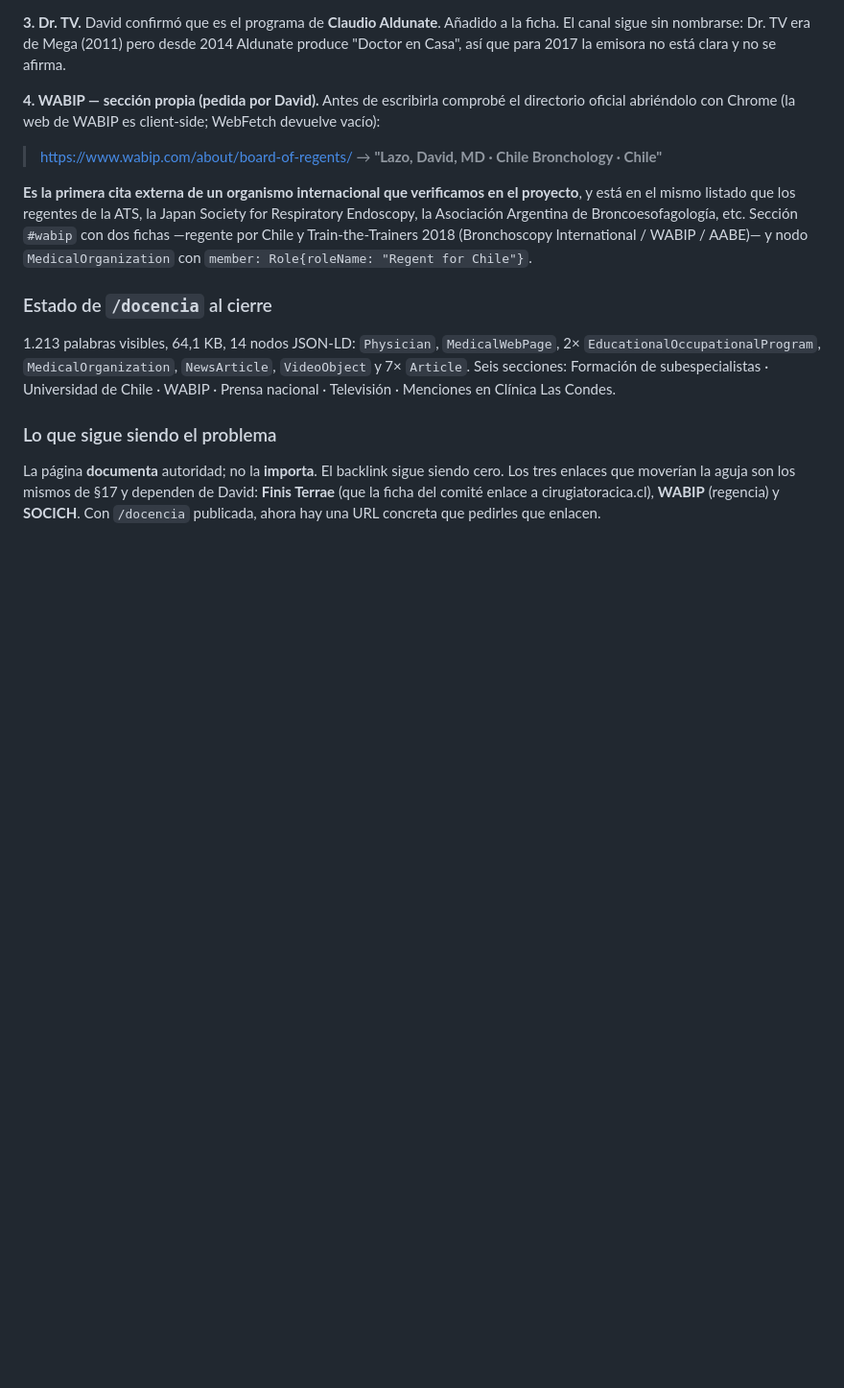
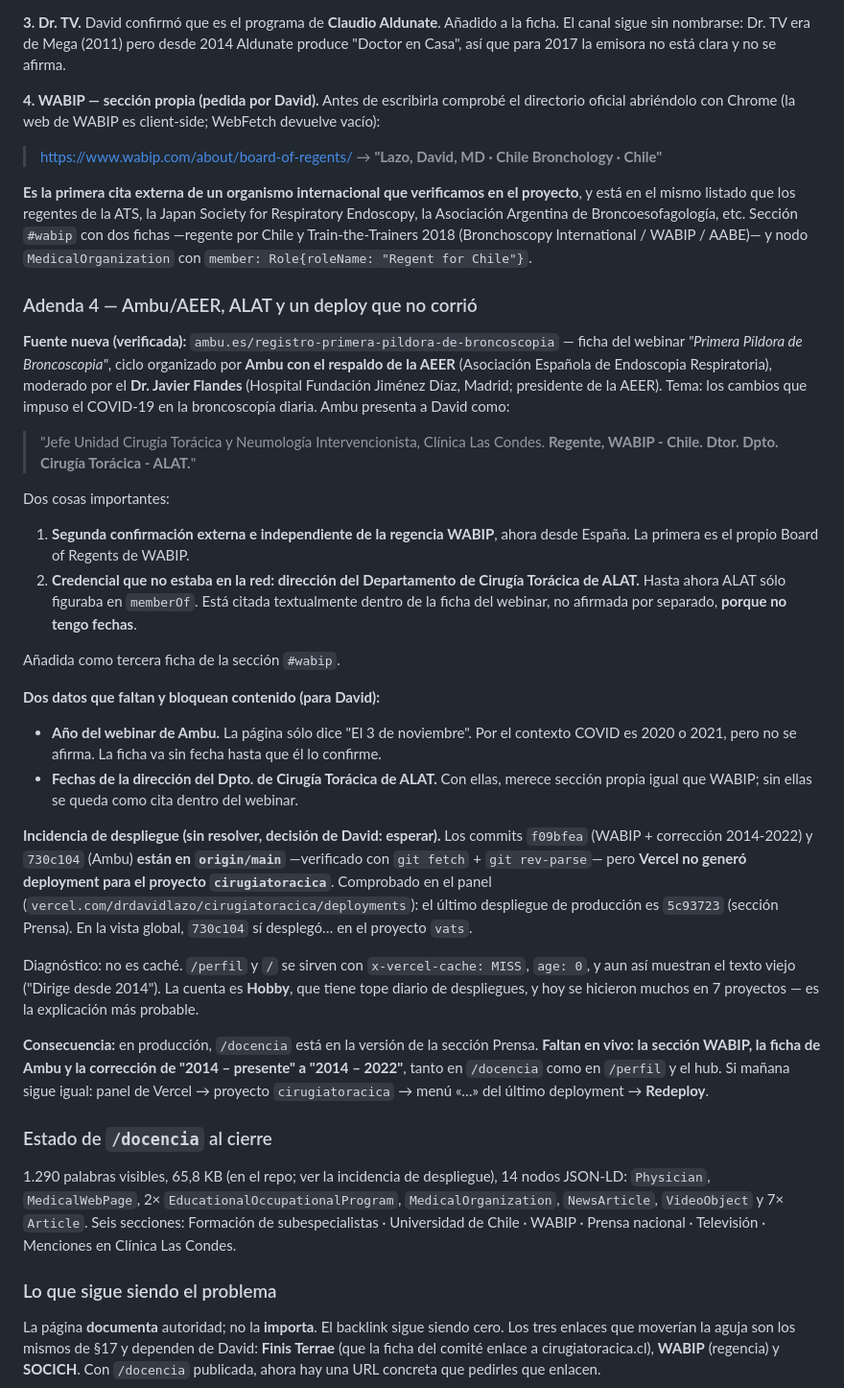
Before and after one commit to dlazotorax/lazoweb, a Markdown page: ESTADO.md, the part around the change. Shown at 96% size. Drawn GitHub-style; blank space fills up the shorter version.

Commit message:
ESTADO.md: adenda 4 con Ambu/AEER, ALAT y la incidencia de despliegue

```diff
--- a/ESTADO.md
+++ b/ESTADO.md
@@ -851,8 +851,50 @@ la Asociación Argentina de Broncoesofagología, etc. Sección `#wabip` con dos
 Chile y Train-the-Trainers 2018 (Bronchoscopy International / WABIP / AABE)— y nodo
 `MedicalOrganization` con `member: Role{roleName: "Regent for Chile"}`.
 
+### Adenda 4 — Ambu/AEER, ALAT y un deploy que no corrió
+
+**Fuente nueva (verificada):** `ambu.es/registro-primera-pildora-de-broncoscopia` — ficha del
+webinar *"Primera Píldora de Broncoscopia"*, ciclo organizado por **Ambu con el respaldo de la
+AEER** (Asociación Española de Endoscopia Respiratoria), moderado por el **Dr. Javier Flandes**
+(Hospital Fundación Jiménez Díaz, Madrid; presidente de la AEER). Tema: los cambios que impuso
+el COVID-19 en la broncoscopía diaria. Ambu presenta a David como:
+
+> "Jefe Unidad Cirugía Torácica y Neumología Intervencionista, Clínica Las Condes.
+> **Regente, WABIP - Chile. Dtor. Dpto. Cirugía Torácica - ALAT.**"
+
+Dos cosas importantes:
+1. **Segunda confirmación externa e independiente de la regencia WABIP**, ahora desde España.
+   La primera es el propio Board of Regents de WABIP.
+2. **Credencial que no estaba en la red: dirección del Departamento de Cirugía Torácica de ALAT.**
+   Hasta ahora ALAT sólo figuraba en `memberOf`. Está citada textualmente dentro de la ficha del
+   webinar, no afirmada por separado, **porque no tengo fechas**.
+
+Añadida como tercera ficha de la sección `#wabip`.
+
+**Dos datos que faltan y bloquean contenido (para David):**
+- **Año del webinar de Ambu.** La página sólo dice "El 3 de noviembre". Por el contexto COVID
+  es 2020 o 2021, pero no se afirma. La ficha va sin fecha hasta que él lo confirme.
+- **Fechas de la dirección del Dpto. de Cirugía Torácica de ALAT.** Con ellas, merece sección
+  propia igual que WABIP; sin ellas se queda como cita dentro del webinar.
+
+**Incidencia de despliegue (sin resolver, decisión de David: esperar).**
+Los commits `f09bfea` (WABIP + corrección 2014-2022) y `730c104` (Ambu) **están en
+`origin/main`** —verificado con `git fetch` + `git rev-parse`— pero **Vercel no generó
+deployment para el proyecto `cirugiatoracica`**. Comprobado en el panel
+(`vercel.com/drdavidlazo/cirugiatoracica/deployments`): el último despliegue de producción es
+`5c93723` (sección Prensa). En la vista global, `730c104` sí desplegó… en el proyecto `vats`.
+
+Diagnóstico: no es caché. `/perfil` y `/` se sirven con `x-vercel-cache: MISS`, `age: 0`, y aun
+así muestran el texto viejo ("Dirige desde 2014"). La cuenta es **Hobby**, que tiene tope diario
+de despliegues, y hoy se hicieron muchos en 7 proyectos — es la explicación más probable.
+
+**Consecuencia:** en producción, `/docencia` está en la versión de la sección Prensa. **Faltan en
+vivo: la sección WABIP, la ficha de Ambu y la corrección de "2014 – presente" a "2014 – 2022"**,
+tanto en `/docencia` como en `/perfil` y el hub. Si mañana sigue igual: panel de Vercel →
+proyecto `cirugiatoracica` → menú «…» del último deployment → **Redeploy**.
+
 ### Estado de `/docencia` al cierre
-1.213 palabras visibles, 64,1 KB, 14 nodos JSON-LD: `Physician`, `MedicalWebPage`,
+1.290 palabras visibles, 65,8 KB (en el repo; ver la incidencia de despliegue), 14 nodos JSON-LD: `Physician`, `MedicalWebPage`,
 2× `EducationalOccupationalProgram`, `MedicalOrganization`, `NewsArticle`, `VideoObject`
 y 7× `Article`. Seis secciones: Formación de subespecialistas · Universidad de Chile ·
 WABIP · Prensa nacional · Televisión · Menciones en Clínica Las Condes.
```
